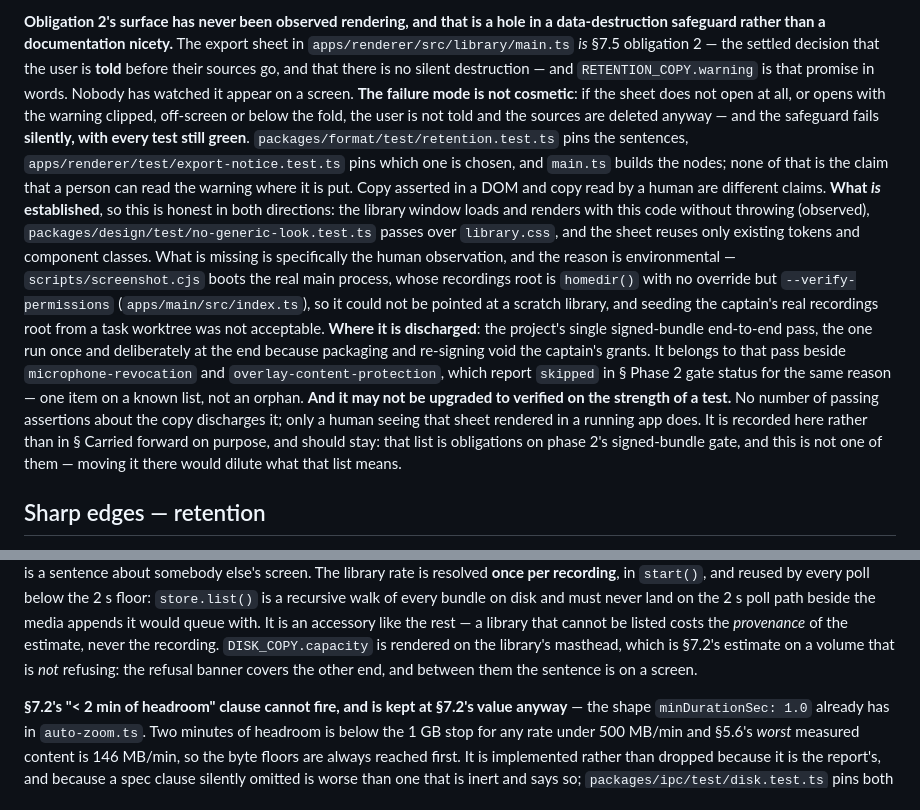
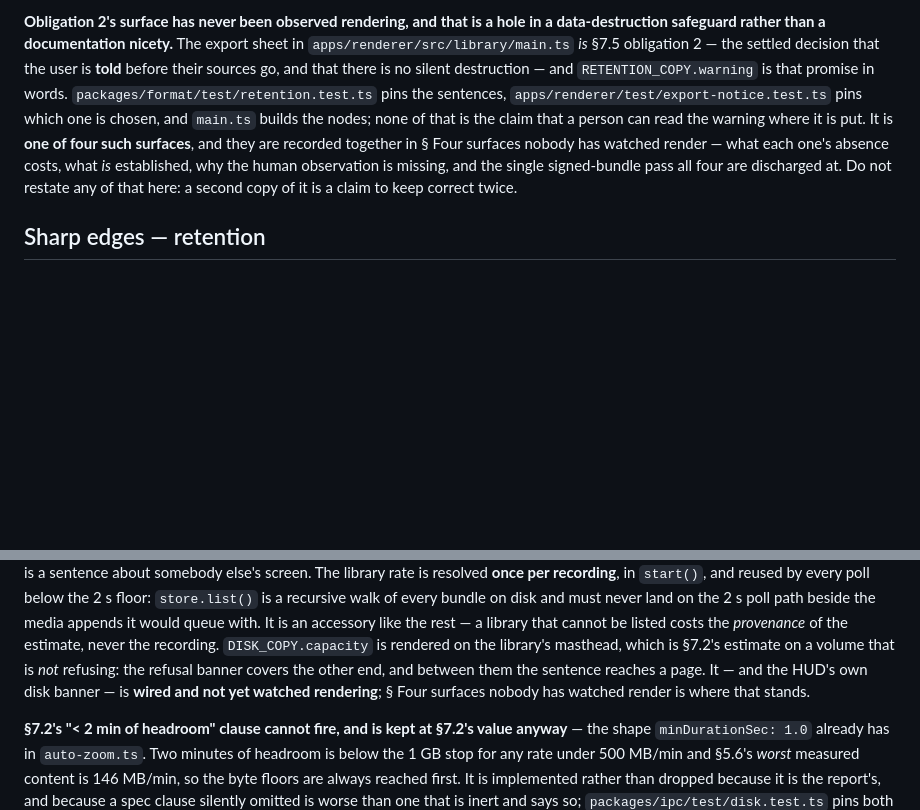
Before and after one commit to cmartinez9/loom-clone, a Markdown page: AGENTS.md, 2 parts joined by grey strips. Drawn GitHub-style; blank space fills up the shorter version.

Commit message:
no-mistakes(document): record four unwitnessed user-facing safety surfaces in AGENTS.md

```diff
--- a/AGENTS.md
+++ b/AGENTS.md
@@ -429,32 +429,15 @@ deletion unconditional, which is the mutation the gate exists for.
 data-destruction safeguard rather than a documentation nicety.** The export sheet in
 `apps/renderer/src/library/main.ts` _is_ §7.5 obligation 2 — the settled decision that
 the user is **told** before their sources go, and that there is no silent destruction —
-and `RETENTION_COPY.warning` is that promise in words. Nobody has watched it appear on
-a screen. **The failure mode is not cosmetic**: if the sheet does not open at all, or
-opens with the warning clipped, off-screen or below the fold, the user is not told and
-the sources are deleted anyway — and the safeguard fails **silently, with every test
-still green**. `packages/format/test/retention.test.ts` pins the sentences,
+and `RETENTION_COPY.warning` is that promise in words.
+`packages/format/test/retention.test.ts` pins the sentences,
 `apps/renderer/test/export-notice.test.ts` pins which one is chosen, and `main.ts`
 builds the nodes; none of that is the claim that a person can read the warning where it
-is put. Copy asserted in a DOM and copy read by a human are different claims.
-**What _is_ established**, so this is honest in both directions: the library window
-loads and renders with this code without throwing (observed),
-`packages/design/test/no-generic-look.test.ts` passes over `library.css`, and the sheet
-reuses only existing tokens and component classes. What is missing is specifically the
-human observation, and the reason is environmental — `scripts/screenshot.cjs` boots the
-real main process, whose recordings root is `homedir()` with no override but
-`--verify-permissions` (`apps/main/src/index.ts`), so it could not be pointed at a
-scratch library, and seeding the captain's real recordings root from a task worktree
-was not acceptable. **Where it is discharged**: the project's single signed-bundle
-end-to-end pass, the one run once and deliberately at the end because packaging and
-re-signing void the captain's grants. It belongs to that pass beside
-`microphone-revocation` and `overlay-content-protection`, which report `skipped` in
-§ Phase 2 gate status for the same reason — one item on a known list, not an orphan.
-**And it may not be upgraded to verified on the strength of a test.** No number of
-passing assertions about the copy discharges it; only a human seeing that sheet
-rendered in a running app does. It is recorded here rather than in § Carried forward on
-purpose, and should stay: that list is obligations on phase 2's signed-bundle gate, and
-this is not one of them — moving it there would dilute what that list means.
+is put. It is **one of four such surfaces**, and they are recorded together in § Four
+surfaces nobody has watched render — what each one's absence costs, what _is_
+established, why the human observation is missing, and the single signed-bundle pass
+all four are discharged at. Do not restate any of that here: a second copy of it is a
+claim to keep correct twice.
 
 ## Sharp edges — retention
 
@@ -1057,7 +1040,9 @@ disk and must never land on the 2 s poll path beside the media appends it would
 with. It is an accessory like the rest — a library that cannot be listed costs the
 _provenance_ of the estimate, never the recording. `DISK_COPY.capacity` is rendered on
 the library's masthead, which is §7.2's estimate on a volume that is _not_ refusing:
-the refusal banner covers the other end, and between them the sentence is on a screen.
+the refusal banner covers the other end, and between them the sentence reaches a page.
+It — and the HUD's own disk banner — is **wired and not yet watched rendering**;
+§ Four surfaces nobody has watched render is where that stands.
 
 **§7.2's "< 2 min of headroom" clause cannot fire, and is kept at §7.2's value anyway** —
 the shape `minDurationSec: 1.0` already has in `auto-zoom.ts`. Two minutes of headroom
```
Also changed, not shown: other parts of AGENTS.md (+89 -0 lines).
